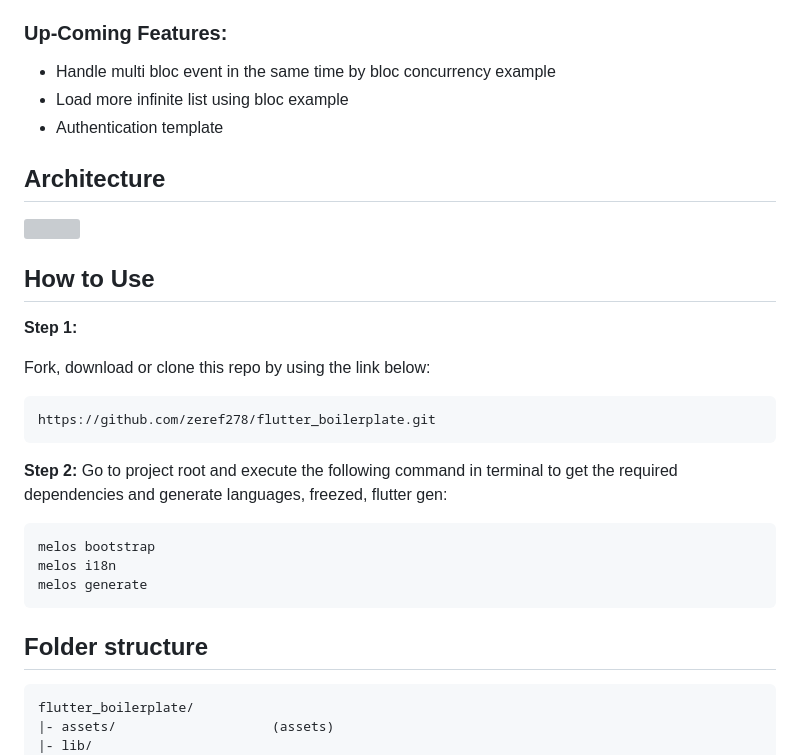
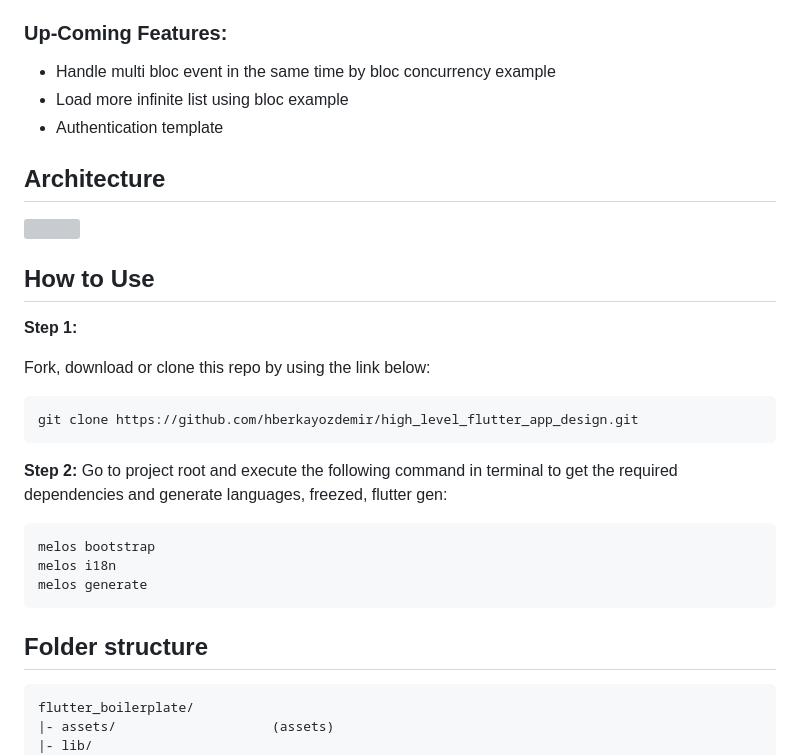
Before and after one commit to hberkayozdemir/high_level_flutter_app_design, a Markdown page: README.md, the part around one of its changes. Drawn GitHub-style; grey boxes are pictures that could not be loaded.

````diff
--- a/README.md
+++ b/README.md
@@ -41,20 +41,22 @@ The Boilerplate contains the minimal implementation required to create a new lib
 
 ### Up-Coming Features:
 
-* Handle multi bloc event in the same time by bloc concurrency example
-* Load more infinite list using bloc example
-* Authentication template
+- Handle multi bloc event in the same time by bloc concurrency example
+- Load more infinite list using bloc example
+- Authentication template
 
 ## Architecture
+
 <img src="https://raw.githubusercontent.com/zeref278/flutter_boilerplate/main/readme_attach/architecture.png" width="700"/>
 
 ## How to Use
+
 **Step 1:**
 
 Fork, download or clone this repo by using the link below:
 
 ```
-https://github.com/zeref278/flutter_boilerplate.git
+git clone https://github.com/hberkayozdemir/high_level_flutter_app_design.git
 ```
 
 **Step 2:**
@@ -67,6 +69,7 @@ melos generate
 ```
 
 ## Folder structure
+
 ```
 flutter_boilerplate/
 |- assets/                    (assets)
````
Also changed, not shown: other parts of README.md (+33 -28 lines).
